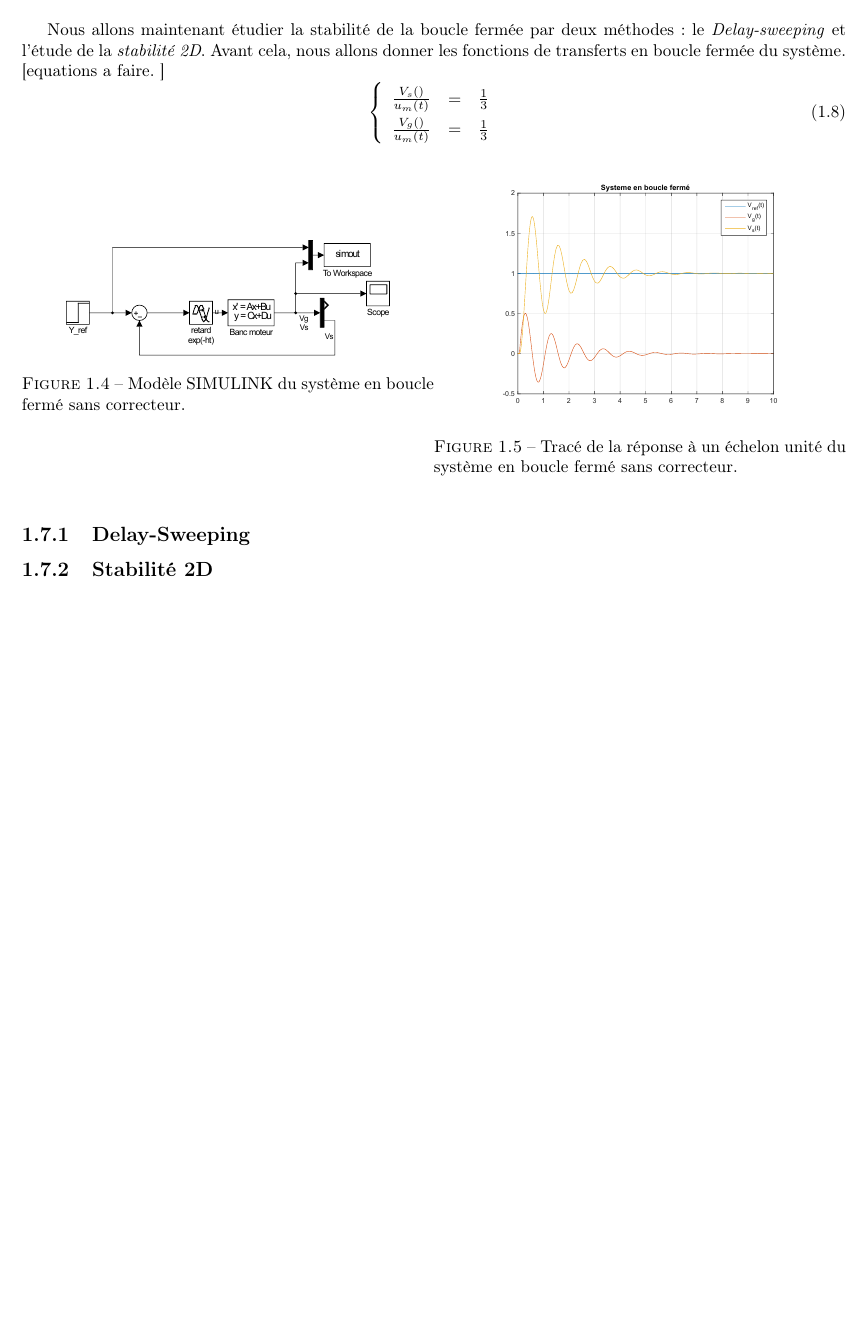
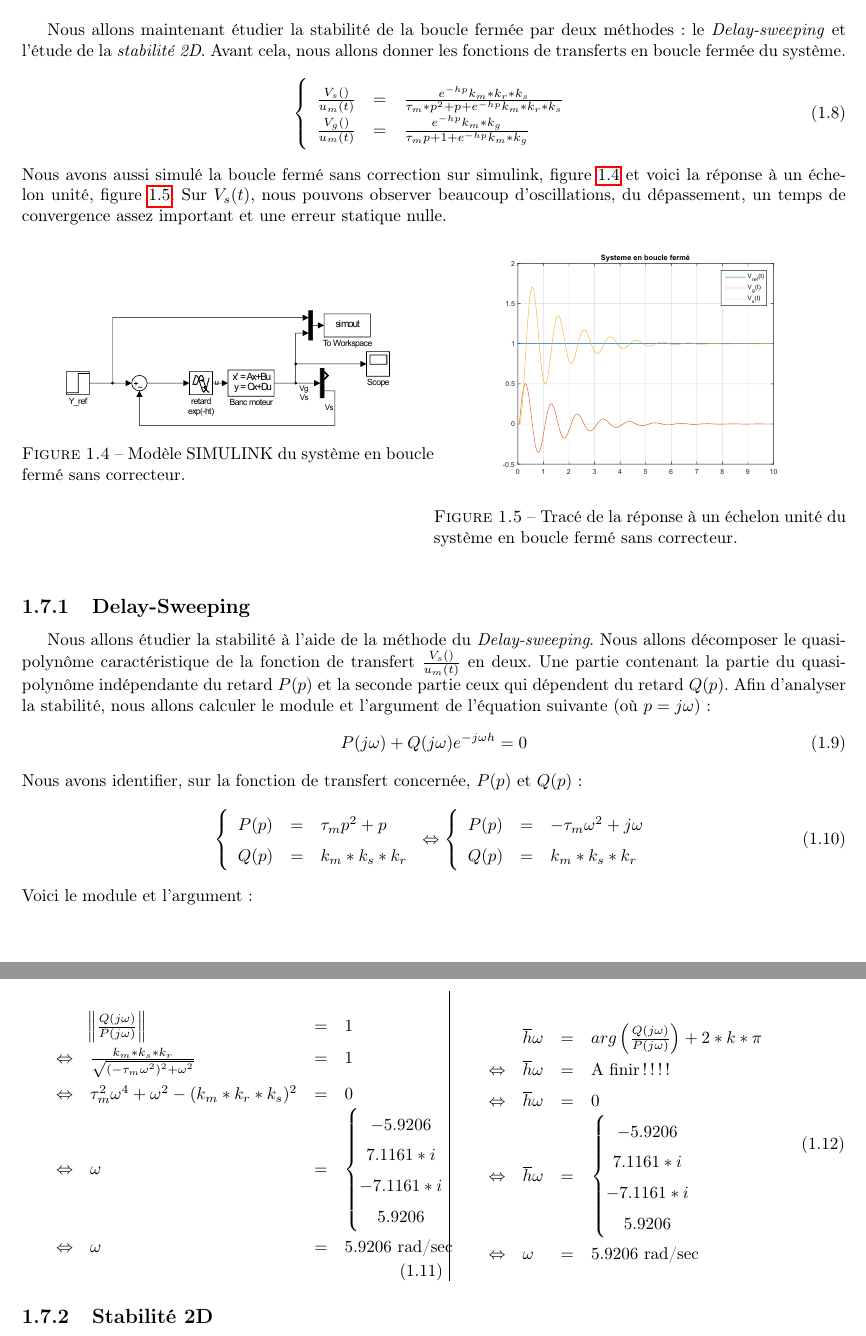
Before and after one commit to lucienRakotomalala/Synthese_de_commande_a_retard, a LaTeX document (Rapport_TP/main.tex, which reads Rapport_TP/I/chap1.tex): part of page 8 of 17 before the commit and two parts of pages 8 and 9 of 18 after it, the two joined at a grey line, cut so that both start at the same text, the shorter picture padded with empty space. Compiled offline with pdfLaTeX.

Commit message:
stab dealy sweeping

```diff
--- a/Rapport_TP/I/chap1.tex
+++ b/Rapport_TP/I/chap1.tex
@@ -217,16 +217,15 @@ Toujours à l'aide de matlab, nous avons obtenu les performances suivantes :
 \end{description}
 	\section{Stabilité de la boucle fermée}
 Nous allons maintenant étudier la stabilité de la boucle fermée par deux méthodes : le \emph{Delay-sweeping} et l'étude de la \emph{stabilité 2D}. Avant cela, nous allons donner les fonctions de transferts en boucle fermée du système.
-[equations a faire. ]
 \begin{equation}
 \left\lbrace
 \begin{array}{lcl}
-\frac{V_s()}{u_m(t)}	&=&	\frac{1}{3}\\
-\frac{V_g()}{u_m(t)}	&=&	\frac{1}{3}
+\frac{V_s()}{u_m(t)}	&=&	\frac{e^{-hp}k_m*k_r*k_s }{\tau_m *p^2 + p + e^{-hp}k_m*k_r*k_s }\\
+\frac{V_g()}{u_m(t)}	&=&	\frac{e^{-hp}k_m*k_g }{\tau_m p + 1 + e^{-hp}k_m*k_g }
 \end{array}
 \right.
 \end{equation}
-
+Nous avons aussi simulé la boucle fermé sans correction sur simulink, figure \ref{fig:simulink_BFsimple} et voici la réponse à un échelon unité, figure \ref{fig:plot_BFsimple}. Sur $V_s(t)$, nous pouvons observer beaucoup d'oscillations, du dépassement, un temps de convergence assez important et une erreur statique nulle.
 \begin{figure}[!ht]
 	\begin{minipage}{.5\textwidth}
 		\centering
@@ -236,11 +235,63 @@ Nous allons maintenant étudier la stabilité de la boucle fermée par deux mét
 	\begin{minipage}{.5\textwidth}
 		\centering
 		\includegraphics[width=.8\textwidth]{./I/images/BFsimple_plot.pdf}
-\caption{\label{fig:plot_	BFsimple}Tracé de la réponse à un échelon unité du système en boucle fermé sans correcteur.}
+		\caption{\label{fig:plot_BFsimple}Tracé de la réponse à un échelon unité du système en boucle fermé sans correcteur.}
 	\end{minipage}
 \end{figure}
 		\subsection{Delay-Sweeping}
+Nous allons étudier la stabilité à l'aide de la méthode du \emph{Delay-sweeping}.
+Nous allons décomposer le quasi-polynôme caractéristique de la fonction de transfert $\frac{V_s()}{u_m(t)}$ en deux. Une partie contenant la partie du quasi-polynôme indépendante du retard $P(p)$ et la seconde partie ceux qui dépendent du retard $Q(p)$. Afin d'analyser la stabilité, nous allons calculer le module et l'argument de l'équation suivante (où $p=j\omega$) :
+\begin{equation}
+P(j\omega) + Q(j\omega) e^{-j \omega h}  =0
+\end{equation}
+Nous avons identifier, sur la fonction de transfert concernée, $P(p)$ et $Q(p)$ :
+\begin{equation}
+\left\lbrace
+\begin{array}{lcl}
+P(p) &=& \tau_m p^2 + p\\
+Q(p) &=& k_m*k_s*k_r
+\end{array}\right.
+\Leftrightarrow
+\left\lbrace
+\begin{array}{lcl}
+P(p) &=& -\tau_m \omega^2 + j\omega \\
+Q(p) &=& k_m*k_s*k_r
+\end{array}\right.
+\end{equation}
+Voici le module et l'argument :
 
 
+\begin{minipage}{.48\textwidth}
+\begin{equation}
+\begin{array}{rlcl}
+&\norm{\frac{Q(j\omega)}{P(j\omega)}} &=& 1 \\
+\Leftrightarrow & \frac{k_m*k_s*k_r}{ \sqrt{(-\tau_m \omega^2)^2 + \omega^2}} &=& 1\\
+\Leftrightarrow & \tau_m^2 \omega^4 + \omega^2 -(k_m*k_r*k_s)^2 &=& 0\\
+\Leftrightarrow & \omega &=& \left\lbrace\begin{matrix}
+-5.9206 \\
+7.1161*i\\
+- 7.1161*i\\
+5.9206
+\end{matrix}\right.\\
+\Leftrightarrow & \omega &=& 5.9206 \text{ rad/sec}
+\end{array}
+\end{equation}
+\end{minipage} \vline
+\begin{minipage}{.48\textwidth}
+\begin{equation}
+\begin{array}{rlcl}
+&\overline{h}\omega &=& arg\left(\frac{Q(j\omega)}{P(j\omega)}\right) + 2*k*\pi\\
+\Leftrightarrow & \overline{h}\omega  &=& \text{A finir !!!! }\\
+\Leftrightarrow & \overline{h}\omega &=& 0\\
+\Leftrightarrow & \overline{h}\omega  &=& \left\lbrace\begin{matrix}
+-5.9206 \\
+7.1161*i\\
+- 7.1161*i\\
+5.9206
+\end{matrix}\right.\\
+\Leftrightarrow & \omega &=& 5.9206 \text{ rad/sec}
+\end{array}
+\end{equation}
+\end{minipage}
 
 		\subsection{Stabilité 2D}
```
Also changed, not shown: 3 other files. Lines whose indentation alone changed are shown as unchanged.
